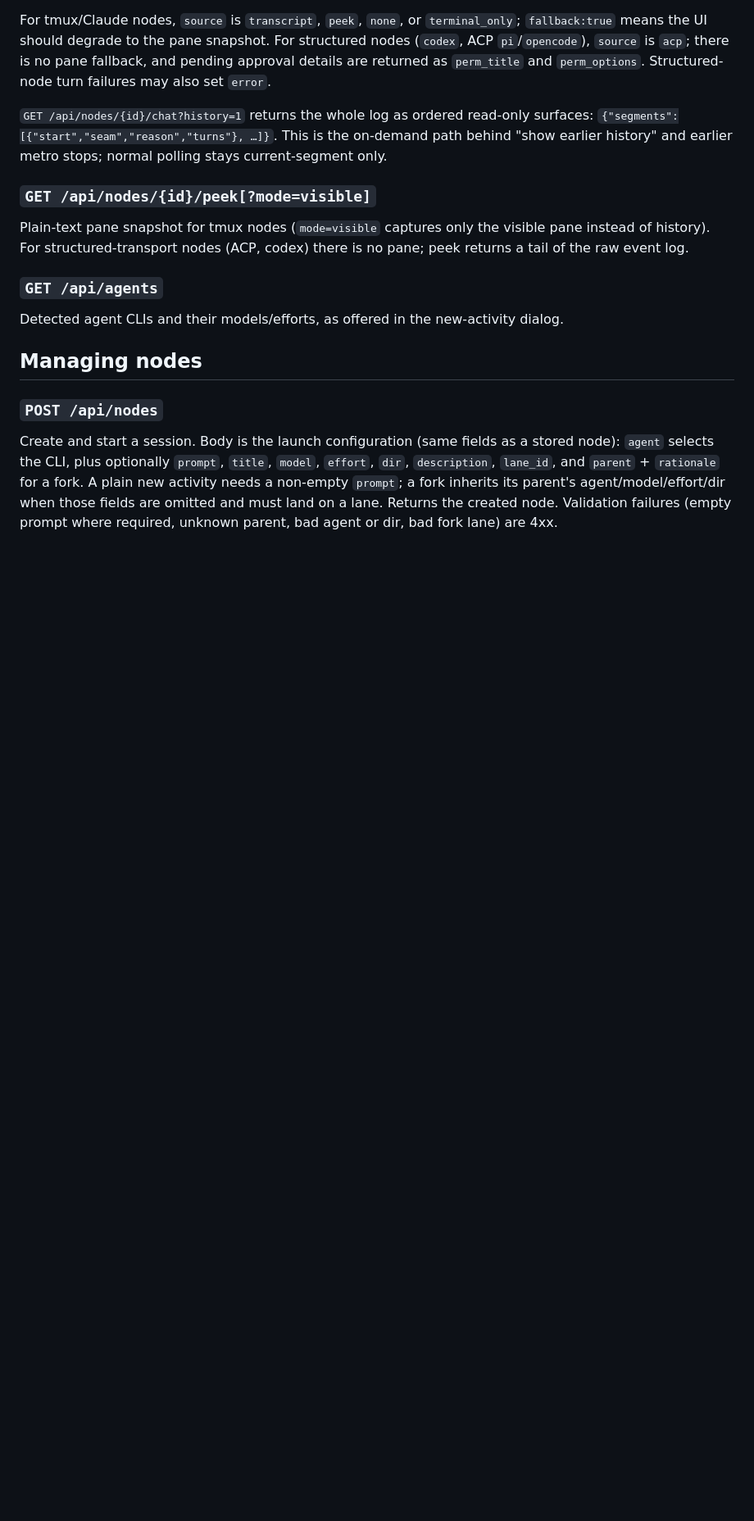
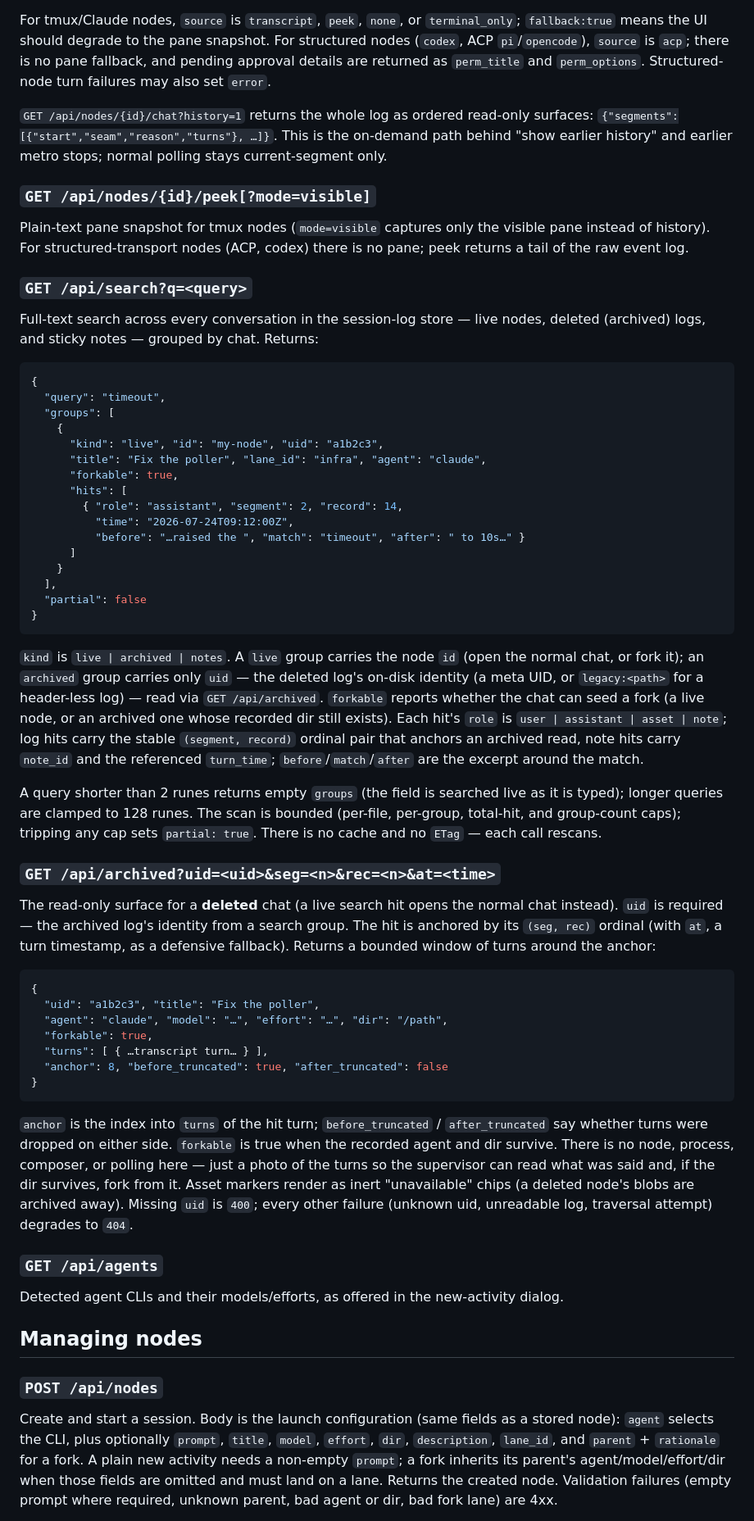
Before and after one commit to scimux/scimux, a Markdown page: docs/http-api.md, the part around one of its changes. Shown at 82% size. Drawn GitHub-style; blank space fills up the shorter version.

Commit message:
Document search, archived, and asset endpoints
Cover the three routes the search and asset-projection features added but
never documented: GET /api/search (full-text search grouped by chat, with
the hit/group shape and the bounded-scan/partial contract), GET /api/archived
(the read-only windowed surface for a deleted chat, anchored by a search
hit's seg/rec ordinal), and GET /api/nodes/{id}/assets/{assetID} (serving a
session asset's bytes, safe-raster-inline / everything-else-download like
attachments).

Co-Authored-By: Claude Opus 4.8 <noreply@anthropic.com>

````diff
--- a/docs/http-api.md
+++ b/docs/http-api.md
@@ -123,6 +123,72 @@ Plain-text pane snapshot for tmux nodes (`mode=visible` captures only the
 visible pane instead of history). For structured-transport nodes (ACP,
 codex) there is no pane; peek returns a tail of the raw event log.
 
+### `GET /api/search?q=<query>`
+
+Full-text search across every conversation in the session-log store — live
+nodes, deleted (archived) logs, and sticky notes — grouped by chat. Returns:
+
+```json
+{
+  "query": "timeout",
+  "groups": [
+    {
+      "kind": "live", "id": "my-node", "uid": "a1b2c3",
+      "title": "Fix the poller", "lane_id": "infra", "agent": "claude",
+      "forkable": true,
+      "hits": [
+        { "role": "assistant", "segment": 2, "record": 14,
+          "time": "2026-07-24T09:12:00Z",
+          "before": "…raised the ", "match": "timeout", "after": " to 10s…" }
+      ]
+    }
+  ],
+  "partial": false
+}
+```
+
+`kind` is `live | archived | notes`. A `live` group carries the node `id`
+(open the normal chat, or fork it); an `archived` group carries only `uid` —
+the deleted log's on-disk identity (a meta UID, or `legacy:<path>` for a
+header-less log) — read via `GET /api/archived`. `forkable` reports whether the
+chat can seed a fork (a live node, or an archived one whose recorded dir still
+exists). Each hit's `role` is `user | assistant | asset | note`; log hits carry
+the stable `(segment, record)` ordinal pair that anchors an archived read, note
+hits carry `note_id` and the referenced `turn_time`; `before`/`match`/`after`
+are the excerpt around the match.
+
+A query shorter than 2 runes returns empty `groups` (the field is searched live
+as it is typed); longer queries are clamped to 128 runes. The scan is bounded
+(per-file, per-group, total-hit, and group-count caps); tripping any cap sets
+`partial: true`. There is no cache and no `ETag` — each call rescans.
+
+### `GET /api/archived?uid=<uid>&seg=<n>&rec=<n>&at=<time>`
+
+The read-only surface for a **deleted** chat (a live search hit opens the normal
+chat instead). `uid` is required — the archived log's identity from a search
+group. The hit is anchored by its `(seg, rec)` ordinal (with `at`, a turn
+timestamp, as a defensive fallback). Returns a bounded window of turns around
+the anchor:
+
+```json
+{
+  "uid": "a1b2c3", "title": "Fix the poller",
+  "agent": "claude", "model": "…", "effort": "…", "dir": "/path",
+  "forkable": true,
+  "turns": [ { …transcript turn… } ],
+  "anchor": 8, "before_truncated": true, "after_truncated": false
+}
+```
+
+`anchor` is the index into `turns` of the hit turn; `before_truncated` /
+`after_truncated` say whether turns were dropped on either side. `forkable` is
+true when the recorded agent and dir survive. There is no node, process,
+composer, or polling here — just a photo of the turns so the supervisor can read
+what was said and, if the dir survives, fork from it. Asset markers render as
+inert "unavailable" chips (a deleted node's blobs are archived away). Missing
+`uid` is `400`; every other failure (unknown uid, unreadable log, traversal
+attempt) degrades to `404`.
+
 ### `GET /api/agents`
 
 Detected agent CLIs and their models/efforts, as offered in the new-activity
````
Also changed, not shown: other parts of docs/http-api.md (+12 -0 lines).
